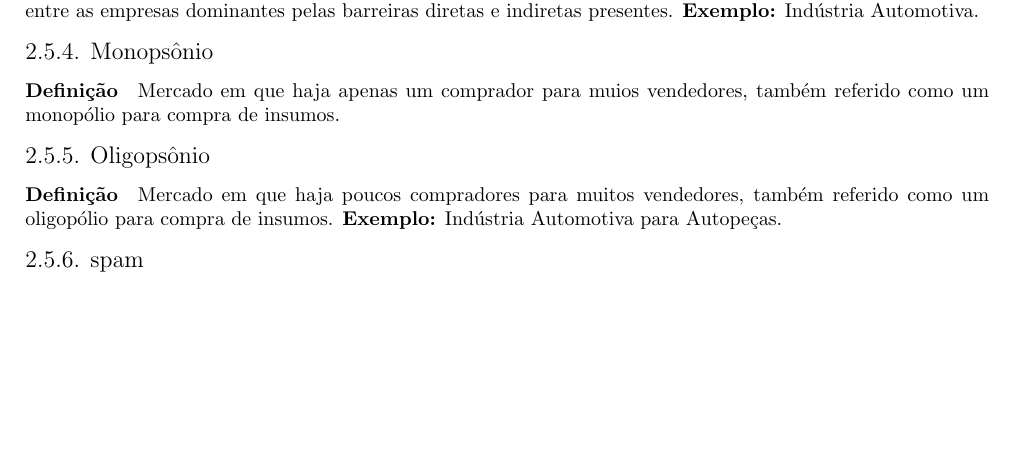
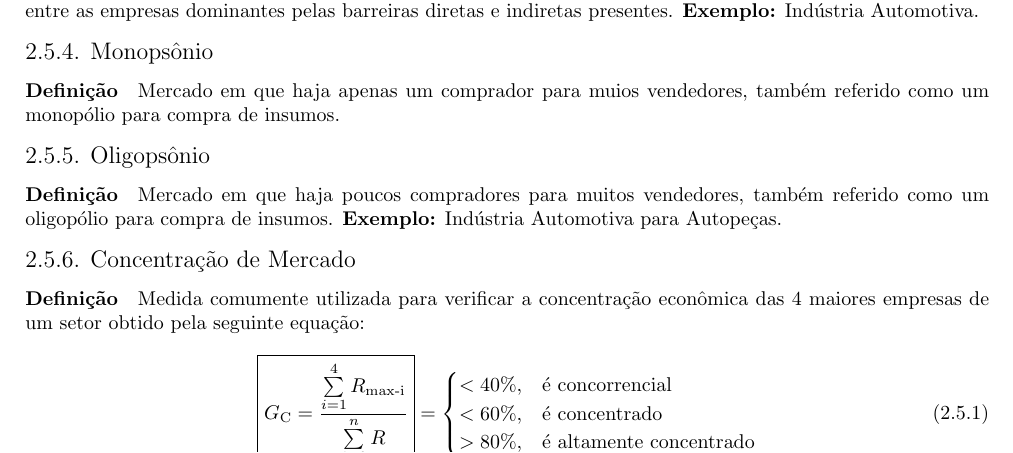
Before and after one commit to tr0fin0/classes_unicamp, a LaTeX document (ce738/ce738.tex): part of page 8 of 13, cut so that both start at the same text, the shorter picture padded with empty space. Compiled offline with pdfLaTeX.

Commit message:
:sparkles: add concentration de mercado definition

```diff
--- a/ce738/ce738.tex
+++ b/ce738/ce738.tex
@@ -452,7 +452,19 @@
         \subsubsection{Oligopsônio}
             \paragraph{Definição}Mercado em que haja poucos compradores para muitos vendedores, também referido como um oligopólio para compra de insumos. \textbf{Exemplo:} Indústria Automotiva para Autopeças.
 
-        \subsubsection{spam}
+        \subsubsection{Concentração de Mercado}
+            \paragraph{Definição}Medida comumente utilizada para verificar a concentração econômica das 4 maiores empresas de um setor obtido pela seguinte equação:
+                \begin{equation}
+                    \boxed{
+                        G_{\text{C}} =
+                        \frac{\sum\limits_{i=1}^{4} R_{\text{max-i}}}{\sum\limits_{i=0} ^{n} R}
+                    } =
+                    \begin{cases}
+                        <40\%, & \text{é concorrencial}\\
+                        <60\%, & \text{é concentrado}\\
+                        >80\%, & \text{é altamente concentrado}\\
+                    \end{cases}
+                \end{equation}
 
             concetracao de mercado
                 medida comument utilizada para verificar o grau de concentracao economica, indicide de concentracao das 4 mairores empresa
```
